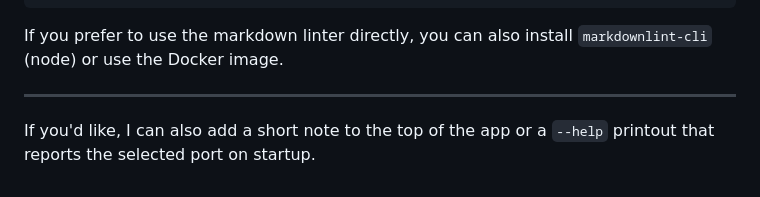
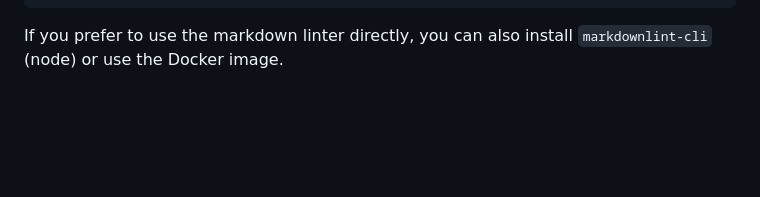
Before and after one commit to Esysc/ansible-ws-logging, a Markdown page: README.md, the part around the change. GitHub-like rendering; blank space fills up the shorter version.

Commit message:
Clean up README by removing extraneous notes
Removed unnecessary notes and comments from README.

```diff
--- a/README.md
+++ b/README.md
@@ -149,8 +149,3 @@ pre-commit run ruff --all-files
 
 If you prefer to use the markdown linter directly, you can also
 install `markdownlint-cli` (node) or use the Docker image.
-
----
-
-If you'd like, I can also add a short note to the top of the app
-or a `--help` printout that reports the selected port on startup.
```
